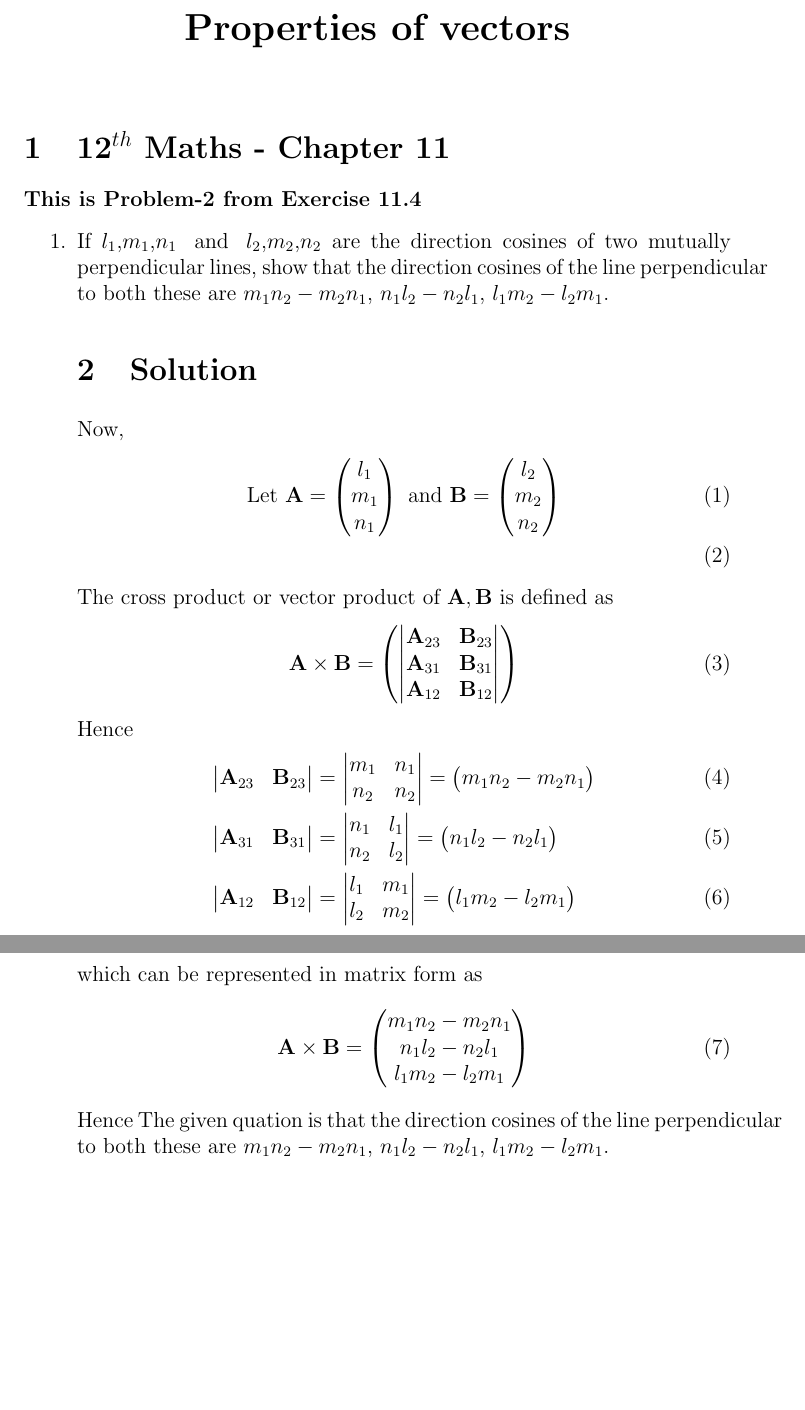
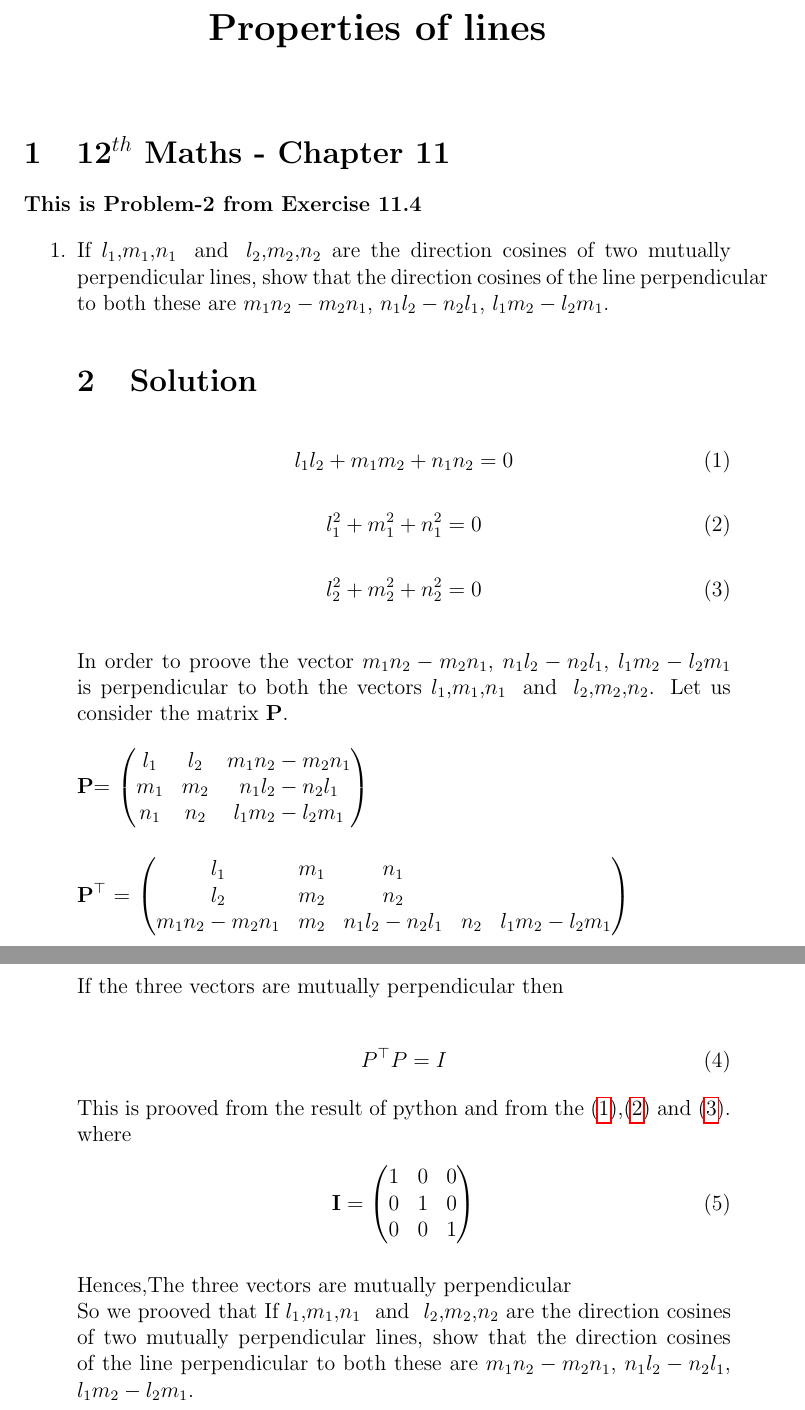
Before and after one commit to srikanth9515/FWC, a LaTeX document (matrices/lines/12.11.4.2/percosine.tex): two parts of pages 1 and 2 of 2, joined at a grey line, cut so that both start at the same text, the shorter picture padded with empty space. Compiled offline with pdfLaTeX.

Commit message:
Add files via upload

```diff
--- a/matrices/lines/12.11.4.2/percosine.tex
+++ b/matrices/lines/12.11.4.2/percosine.tex
@@ -35,7 +35,7 @@
 
 \begin{document}
 \begin{center}
-\title{\textbf{Properties of vectors}}
+\title{\textbf{Properties of lines}}
 \date{\vspace{-5ex}} %Not to print date automatically
 \maketitle
 \end{center}
@@ -47,25 +47,56 @@
 \item If $l_1$,$m_1$,$n_1$ \text{ and } $l_2$,$m_2$,$n_2$ are the direction cosines of two mutually perpendicular lines, show that the direction cosines of the line perpendicular to both these are  $m_1n_2-m_2n_1$, $n_1l_2-n_2l_1$, $l_1m_2-l_2m_1$.
 
 \section{Solution}
-Now,
 \begin{align}
-\text{Let } \vec{A} = \myvec{l_1\\m_1\\n_1} \text{ and } \vec{B} = \myvec{l_2\\ m_2 \\ n_2}\\
-\end{align}
-The cross product or vector product of $\vec{A},\vec{B}$ is defined as
+ l_1l_2+m_1m_2+n_1n_2=0\label{1}
+ \end{align}
+ \begin{align}
+ l_1^2+m_1^2+n_1^2=0\label{2}
+  \end{align}
+  \begin{align}
+  l_2^2+m_2^2+n_2^2=0\label{3}
+  \end{align}
+\\
+In order to proove the vector  $m_1n_2-m_2n_1$, $n_1l_2-n_2l_1$, $l_1m_2-l_2m_1$ is perpendicular to both the vectors $l_1$,$m_1$,$n_1$ \text{ and } $l_2$,$m_2$,$n_2$. Let us consider the matrix \textbf{P}.
+\\
+\\
+\textbf{P}=
+	$\begin{pmatrix}
+l_1&l_2&m_1n_2-m_2n_1\\
+        m_1&m_2&n_1l_2-n_2l_1\\
+        n_1&n_2&l_1m_2-l_2m_1\\
+	\end{pmatrix}$
+	\\
+	\\
+	\\
+	$\textbf{P}^{\top}$ =
+	$\begin{pmatrix}
+l_1&m_1&n_1\\
+l_2&m_2&n_2\\
+m_1n_2-m_2n_1&m_2&n_1l_2-n_2l_1&n_2&l_1m_2-l_2m_1
+	\end{pmatrix}$
+	\\
+	\\
+	\\
+	\\
+	\\
+	\\
+	If the three vectors are mutually perpendicular then
+	\\
+	\begin{align}
+	P^{\top} P=I
+	\end{align}
+	This is prooved from the result of python and from the \eqref{1},\eqref{2} and \eqref{3}.\\
+where
 \begin{align}
-	\vec{A} \times \vec{B} = \myvec{\mydet{\vec{A}_{23}&\vec{B}_{23}\\\vec{A}_{31}&\vec{B}_{31}\\\vec{A}_{12}&\vec{B}_{12}}}
-\end{align}
-Hence
-\begin{align}
-	\mydet{\vec{A}_{23}&\vec{B}_{23}}&=\mydet{m_1&n_1\\n_2&n_2}=\myvec{m_1n_2-m_2n_1}\\
-	\mydet{\vec{A}_{31}&\vec{B}_{31}}&=\mydet{n_1&l_1\\n_2&l_2}=\myvec{n_1l_2-n_2l_1}\\
-	\mydet{\vec{A}_{12}&\vec{B}_{12}}&=\mydet{l_1&m_1\\l_2&m_2}=\myvec{l_1m_2-l_2m_1}
-\end{align}
+\vec{I}&=
+\myvec{
+	         1&0&0\\
+	          0&1&0\\
+	           0&0&1
+	           }
+	\end{align}
 
-which can be represented in matrix form as
-\begin{align}
-	\vec{A} \times \vec{B}&=\myvec{m_1n_2-m_2n_1\\n_1l_2-n_2l_1\\l_1m_2-l_2m_1}
-\end{align}
-Hence
-The given quation is that the direction cosines of the line perpendicular to both these are  $m_1n_2-m_2n_1$, $n_1l_2-n_2l_1$, $l_1m_2-l_2m_1$.
+	Hences,The three vectors are mutually perpendicular\\
+	So we prooved that If $l_1$,$m_1$,$n_1$ \text{ and } $l_2$,$m_2$,$n_2$ are the direction cosines of two mutually perpendicular lines, show that the direction cosines of the line perpendicular to both these are  $m_1n_2-m_2n_1$, $n_1l_2-n_2l_1$, $l_1m_2-l_2m_1$.
 
```
Also changed, not shown: matrices/lines/12.11.4.2/code/cosin.py (+5 -5 lines), matrices/lines/12.11.4.2/percosine.pdf, matrices/lines/12.11.4.2/percosine.tex (6 more changed lines), 3 other files.
